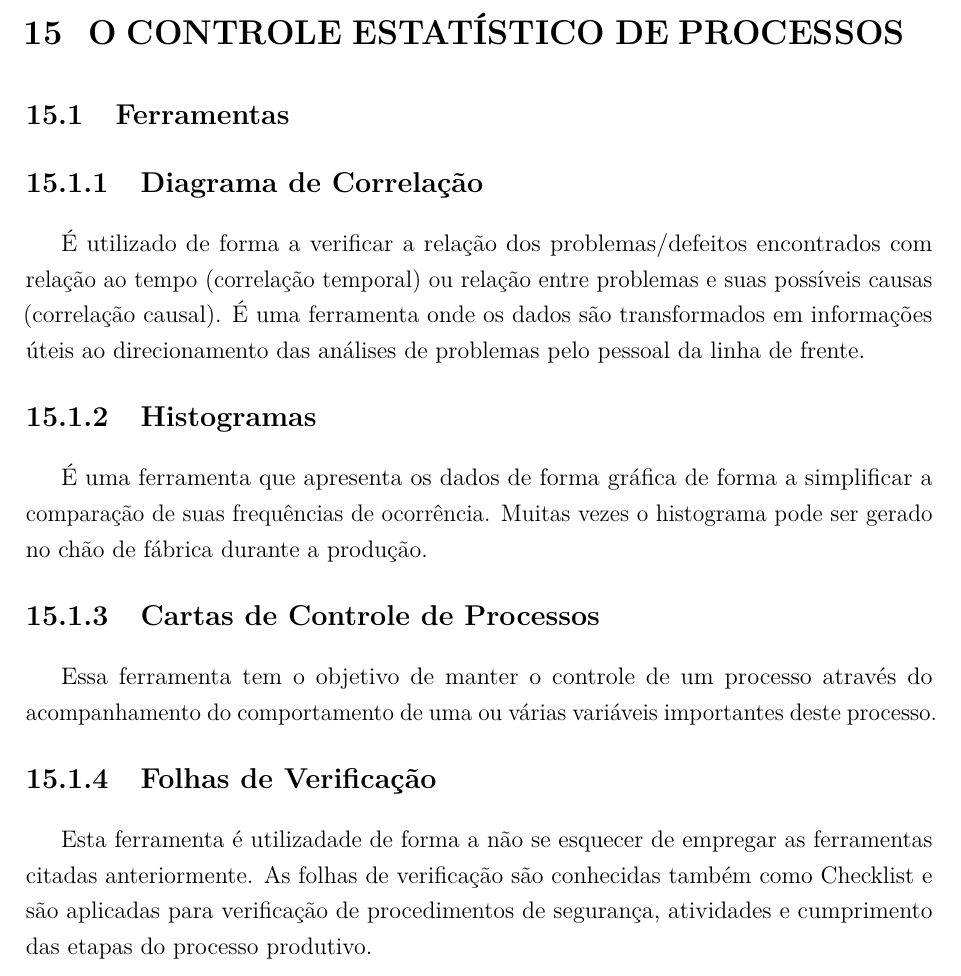
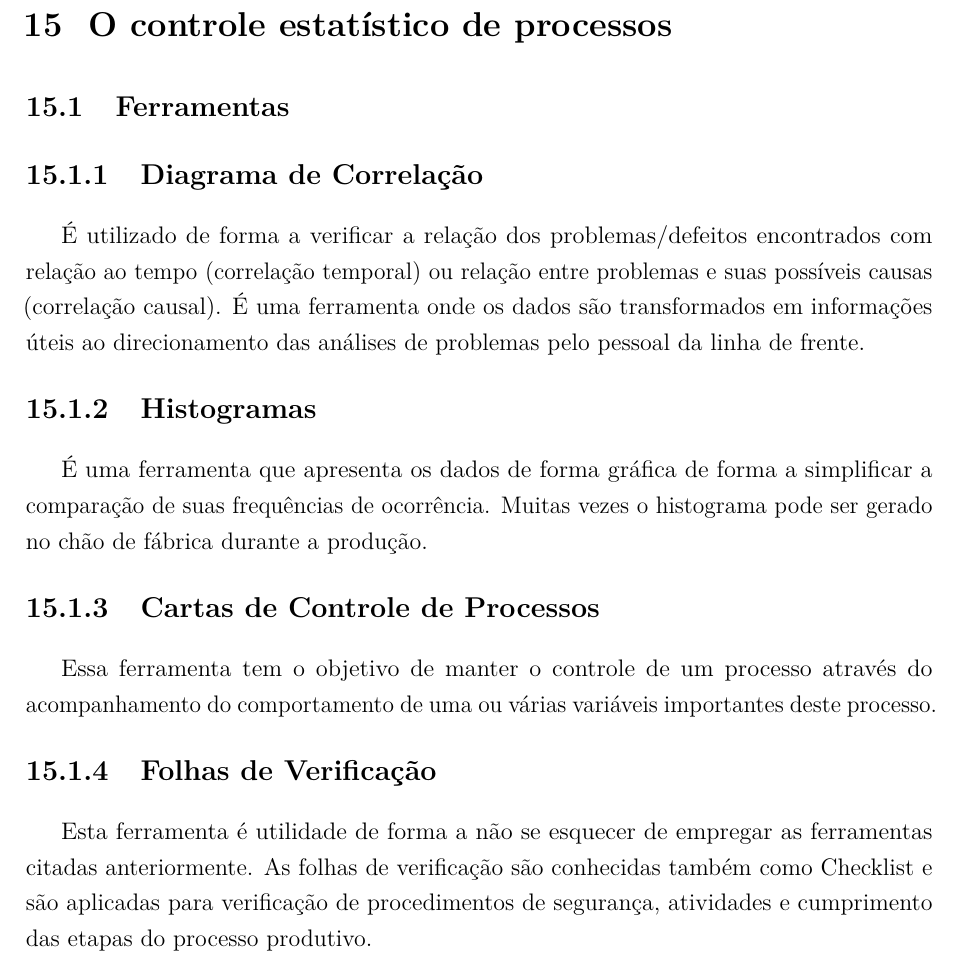
Before and after one commit to JessMotta/report_production_systems, a LaTeX thesis (report_production_systems.tex, which reads sections/15controleestatistico.tex): part of page 41 of 47, cut at the place of the change. Compiled offline with pdfLaTeX.

Commit message:
merged with develop partial edit of chapter 15

```diff
--- a/sections/15controleestatistico.tex
+++ b/sections/15controleestatistico.tex
@@ -1,4 +1,4 @@
-\chapter{O CONTROLE ESTATÍSTICO DE PROCESSOS}
+\chapter{O controle estatístico de processos}
 \label{chap:controle_estatistico_de_processos}
 
 
@@ -17,7 +17,7 @@
 Essa ferramenta tem o objetivo de manter o controle de um processo através do acompanhamento do comportamento de uma ou várias variáveis importantes deste processo.
 
 \subsection{Folhas de Verificação}
-Esta ferramenta é utilizadade de forma a não se esquecer de empregar as ferramentas citadas anteriormente. As folhas de verificação são conhecidas também como Checklist e são aplicadas para verificação de procedimentos de segurança, atividades e cumprimento das etapas do processo produtivo.
+Esta ferramenta é utilidade de forma a não se esquecer de empregar as ferramentas citadas anteriormente. As folhas de verificação são conhecidas também como Checklist e são aplicadas para verificação de procedimentos de segurança, atividades e cumprimento das etapas do processo produtivo.
 
 
 
```
